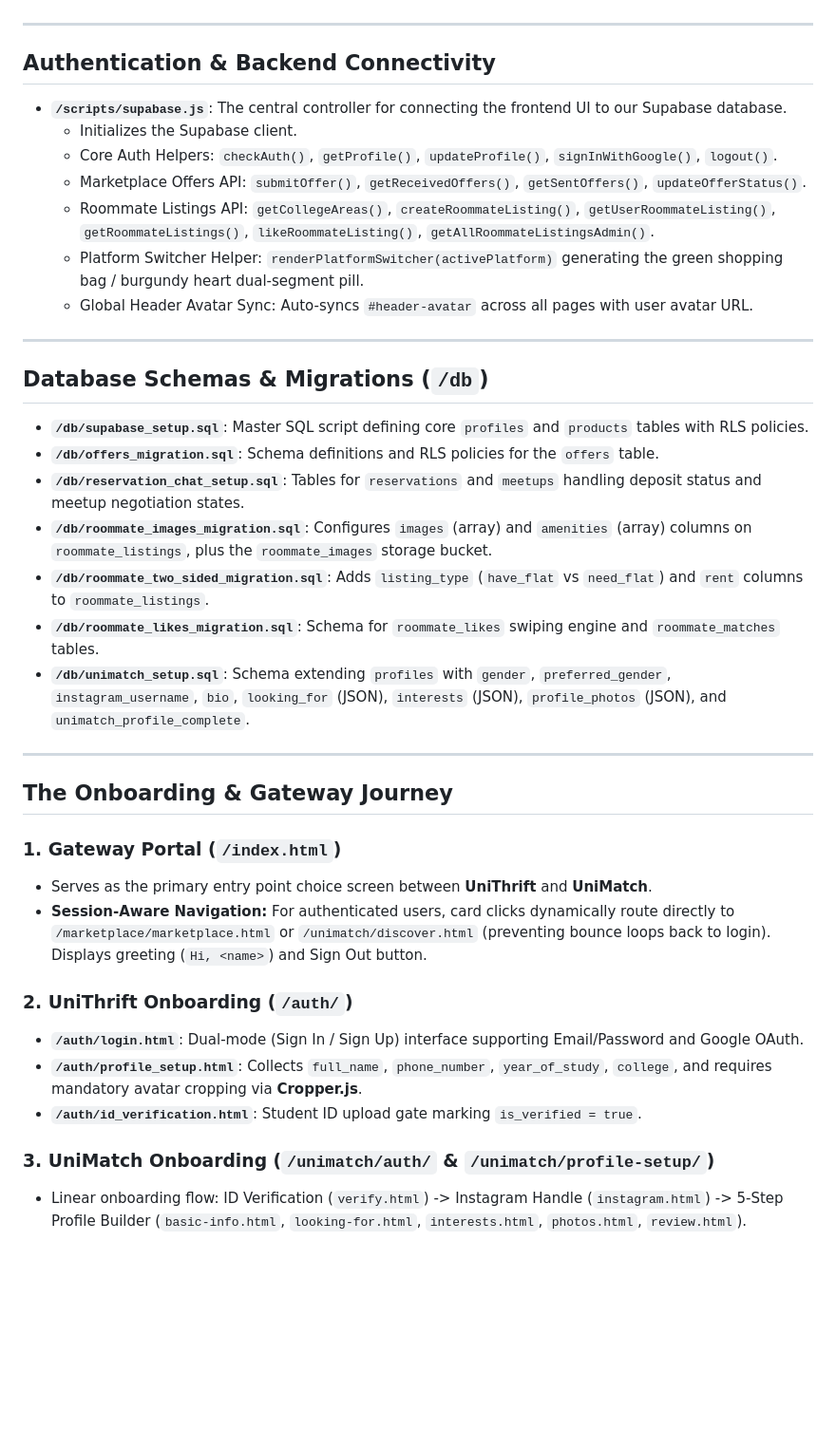
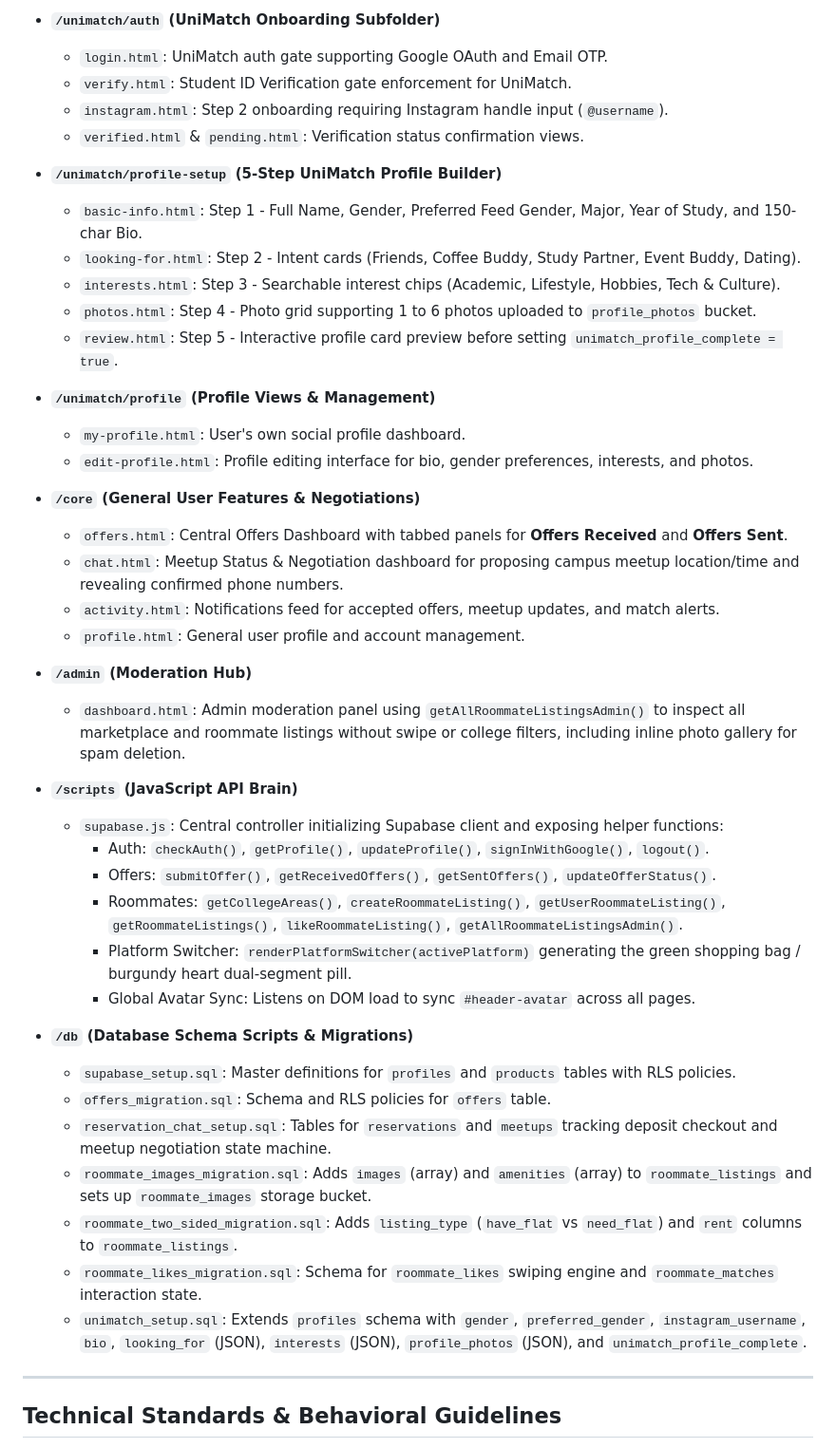
Before and after one commit to Sehejvir-Singh24/UniThrift, a Markdown page: docs/CODEBASE.md, the part around one of its changes. Shown at 95% size. GitHub-like rendering; blank space fills up the shorter version.

Commit message:
docs: expand codebase architecture with exhaustive file map and onboarding specs to prevent context loss

```diff
--- a/docs/CODEBASE.md
+++ b/docs/CODEBASE.md
@@ -22,41 +45,47 @@ This document serves as a guide to the structure of the UniThrift codebase, outl
+- **`/unimatch/auth` (UniMatch Onboarding Subfolder)**
+  - `login.html`: UniMatch auth gate supporting Google OAuth and Email OTP.
+  - `verify.html`: Student ID Verification gate enforcement for UniMatch.
+  - `instagram.html`: Step 2 onboarding requiring Instagram handle input (`@username`).
+  - `verified.html` & `pending.html`: Verification status confirmation views.
+
+- **`/unimatch/profile-setup` (5-Step UniMatch Profile Builder)**
+  - `basic-info.html`: Step 1 - Full Name, Gender, Preferred Feed Gender, Major, Year of Study, and 150-char Bio.
+  - `looking-for.html`: Step 2 - Intent cards (Friends, Coffee Buddy, Study Partner, Event Buddy, Dating).
+  - `interests.html`: Step 3 - Searchable interest chips (Academic, Lifestyle, Hobbies, Tech & Culture).
+  - `photos.html`: Step 4 - Photo grid supporting 1 to 6 photos uploaded to `profile_photos` bucket.
+  - `review.html`: Step 5 - Interactive profile card preview before setting `unimatch_profile_complete = true`.
+
+- **`/unimatch/profile` (Profile Views & Management)**
+  - `my-profile.html`: User's own social profile dashboard.
+  - `edit-profile.html`: Profile editing interface for bio, gender preferences, interests, and photos.
+
+- **`/core` (General User Features & Negotiations)**
+  - `offers.html`: Central Offers Dashboard with tabbed panels for **Offers Received** and **Offers Sent**.
+  - `chat.html`: Meetup Status & Negotiation dashboard for proposing campus meetup location/time and revealing confirmed phone numbers.
+  - `activity.html`: Notifications feed for accepted offers, meetup updates, and match alerts.
+  - `profile.html`: General user profile and account management.
+
+- **`/admin` (Moderation Hub)**
+  - `dashboard.html`: Admin moderation panel using `getAllRoommateListingsAdmin()` to inspect all marketplace and roommate listings without swipe or college filters, including inline photo gallery for spam deletion.
+
+- **`/scripts` (JavaScript API Brain)**
+  - `supabase.js`: Central controller initializing Supabase client and exposing helper functions:
+    - Auth: `checkAuth()`, `getProfile()`, `updateProfile()`, `signInWithGoogle()`, `logout()`.
+    - Offers: `submitOffer()`, `getReceivedOffers()`, `getSentOffers()`, `updateOfferStatus()`.
+    - Roommates: `getCollegeAreas()`, `createRoommateListing()`, `getUserRoommateListing()`, `getRoommateListings()`, `likeRoommateListing()`, `getAllRoommateListingsAdmin()`.
+    - Platform Switcher: `renderPlatformSwitcher(activePlatform)` generating the green shopping bag / burgundy heart dual-segment pill.
+    - Global Avatar Sync: Listens on DOM load to sync `#header-avatar` across all pages.
+
+- **`/db` (Database Schema Scripts & Migrations)**
+  - `supabase_setup.sql`: Master definitions for `profiles` and `products` tables with RLS policies.
+  - `offers_migration.sql`: Schema and RLS policies for `offers` table.
+  - `reservation_chat_setup.sql`: Tables for `reservations` and `meetups` tracking deposit checkout and meetup negotiation state machine.
+  - `roommate_images_migration.sql`: Adds `images` (array) and `amenities` (array) to `roommate_listings` and sets up `roommate_images` storage bucket.
+  - `roommate_two_sided_migration.sql`: Adds `listing_type` (`have_flat` vs `need_flat`) and `rent` columns to `roommate_listings`.
+  - `roommate_likes_migration.sql`: Schema for `roommate_likes` swiping engine and `roommate_matches` interaction state.
+  - `unimatch_setup.sql`: Extends `profiles` schema with `gender`, `preferred_gender`, `instagram_username`, `bio`, `looking_for` (JSON), `interests` (JSON), `profile_photos` (JSON), and `unimatch_profile_complete`.
 
 ---
 
-## Authentication & Backend Connectivity
+## Technical Standards & Behavioral Guidelines
 
-- **`/scripts/supabase.js`**: The central controller for connecting the frontend UI to our Supabase database.
-  - Initializes the Supabase client.
-  - Core Auth Helpers: `checkAuth()`, `getProfile()`, `updateProfile()`, `signInWithGoogle()`, `logout()`.
-  - Marketplace Offers API: `submitOffer()`, `getReceivedOffers()`, `getSentOffers()`, `updateOfferStatus()`.
-  - Roommate Listings API: `getCollegeAreas()`, `createRoommateListing()`, `getUserRoommateListing()`, `getRoommateListings()`, `likeRoommateListing()`, `getAllRoommateListingsAdmin()`.
-  - Platform Switcher Helper: `renderPlatformSwitcher(activePlatform)` generating the green shopping bag / burgundy heart dual-segment pill.
-  - Global Header Avatar Sync: Auto-syncs `#header-avatar` across all pages with user avatar URL.
-
----
-
-## Database Schemas & Migrations (`/db`)
-
-- **`/db/supabase_setup.sql`**: Master SQL script defining core `profiles` and `products` tables with RLS policies.
-- **`/db/offers_migration.sql`**: Schema definitions and RLS policies for the `offers` table.
-- **`/db/reservation_chat_setup.sql`**: Tables for `reservations` and `meetups` handling deposit status and meetup negotiation states.
-- **`/db/roommate_images_migration.sql`**: Configures `images` (array) and `amenities` (array) columns on `roommate_listings`, plus the `roommate_images` storage bucket.
-- **`/db/roommate_two_sided_migration.sql`**: Adds `listing_type` (`have_flat` vs `need_flat`) and `rent` columns to `roommate_listings`.
-- **`/db/roommate_likes_migration.sql`**: Schema for `roommate_likes` swiping engine and `roommate_matches` tables.
-- **`/db/unimatch_setup.sql`**: Schema extending `profiles` with `gender`, `preferred_gender`, `instagram_username`, `bio`, `looking_for` (JSON), `interests` (JSON), `profile_photos` (JSON), and `unimatch_profile_complete`.
-
----
-
-## The Onboarding & Gateway Journey
-
-### 1. Gateway Portal (`/index.html`)
-- Serves as the primary entry point choice screen between **UniThrift** and **UniMatch**.
-- **Session-Aware Navigation:** For authenticated users, card clicks dynamically route directly to `/marketplace/marketplace.html` or `/unimatch/discover.html` (preventing bounce loops back to login). Displays greeting (`Hi, <name>`) and Sign Out button.
-
-### 2. UniThrift Onboarding (`/auth/`)
-- **`/auth/login.html`**: Dual-mode (Sign In / Sign Up) interface supporting Email/Password and Google OAuth.
-- **`/auth/profile_setup.html`**: Collects `full_name`, `phone_number`, `year_of_study`, `college`, and requires mandatory avatar cropping via **Cropper.js**.
-- **`/auth/id_verification.html`**: Student ID upload gate marking `is_verified = true`.
-
-### 3. UniMatch Onboarding (`/unimatch/auth/` & `/unimatch/profile-setup/`)
-- Linear onboarding flow: ID Verification (`verify.html`) -> Instagram Handle (`instagram.html`) -> 5-Step Profile Builder (`basic-info.html`, `looking-for.html`, `interests.html`, `photos.html`, `review.html`).
-
```
Also changed, not shown: other parts of docs/CODEBASE.md (+42 -45 lines).
